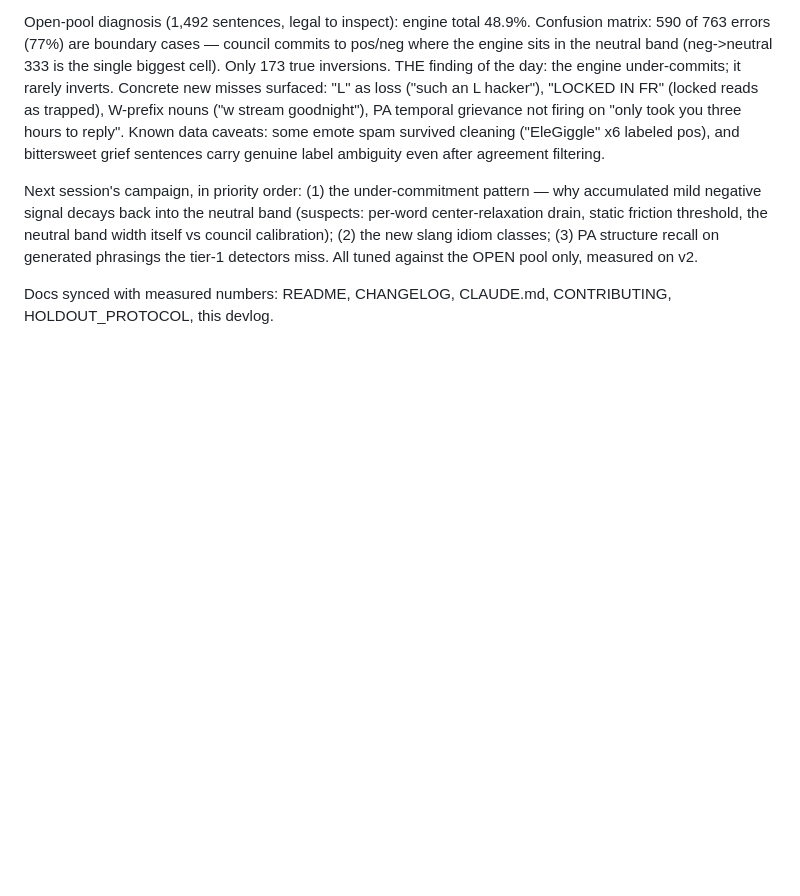
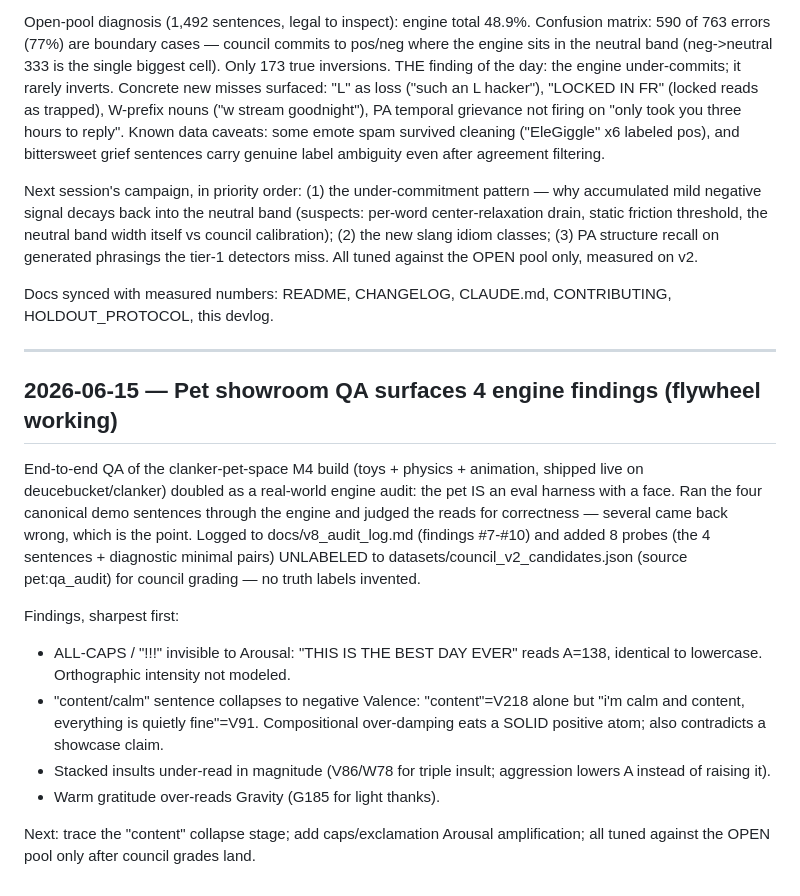
Before and after one commit to deucebucket/clanker, a Markdown page: docs/DEVLOG.md, the part around the change. GitHub-like rendering; blank space fills up the shorter version.

Commit message:
audit: pet-QA surfaces 4 engine findings (caps-arousal, content-collapse, insult-stacking, gratitude-gravity); 8 probes staged for council grading

```diff
--- a/docs/DEVLOG.md
+++ b/docs/DEVLOG.md
@@ -173,3 +173,29 @@ only, measured on v2.
 
 Docs synced with measured numbers: README, CHANGELOG, CLAUDE.md,
 CONTRIBUTING, HOLDOUT_PROTOCOL, this devlog.
+
+---
+
+## 2026-06-15 — Pet showroom QA surfaces 4 engine findings (flywheel working)
+
+End-to-end QA of the clanker-pet-space M4 build (toys + physics + animation,
+shipped live on deucebucket/clanker) doubled as a real-world engine audit: the
+pet IS an eval harness with a face. Ran the four canonical demo sentences
+through the engine and judged the reads for correctness — several came back
+wrong, which is the point. Logged to docs/v8_audit_log.md (findings #7-#10) and
+added 8 probes (the 4 sentences + diagnostic minimal pairs) UNLABELED to
+datasets/council_v2_candidates.json (source pet:qa_audit) for council grading —
+no truth labels invented.
+
+Findings, sharpest first:
+- ALL-CAPS / "!!!" invisible to Arousal: "THIS IS THE BEST DAY EVER" reads
+  A=138, identical to lowercase. Orthographic intensity not modeled.
+- "content/calm" sentence collapses to negative Valence: "content"=V218 alone
+  but "i'm calm and content, everything is quietly fine"=V91. Compositional
+  over-damping eats a SOLID positive atom; also contradicts a showcase claim.
+- Stacked insults under-read in magnitude (V86/W78 for triple insult; aggression
+  lowers A instead of raising it).
+- Warm gratitude over-reads Gravity (G185 for light thanks).
+
+Next: trace the "content" collapse stage; add caps/exclamation Arousal
+amplification; all tuned against the OPEN pool only after council grades land.
```
